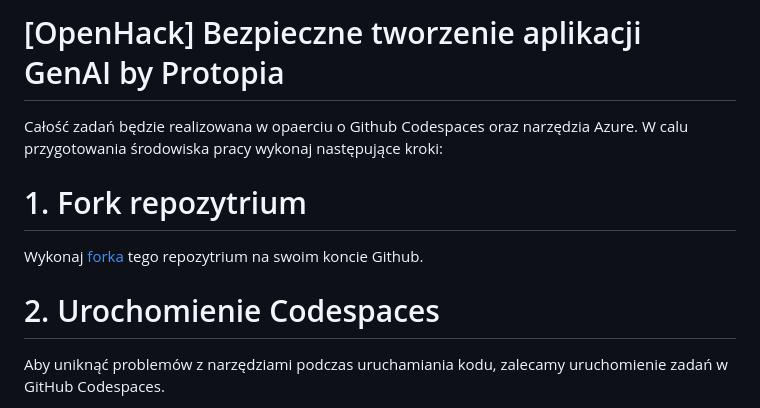
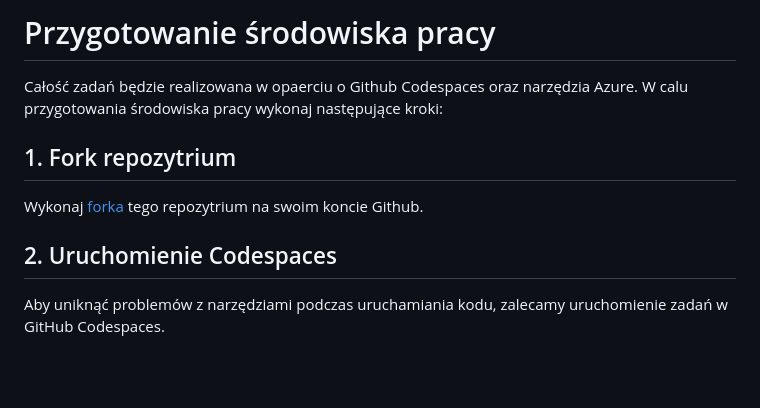
Before and after one commit to ProtopiaTech/openhack-genai, a Markdown page: 00-course-setup/README.md, the part around one of its changes. Rendered like a GitHub page; blank space fills up the shorter version.

```diff
--- a/00-course-setup/README.md
+++ b/00-course-setup/README.md
@@ -1,6 +1,6 @@
-# [OpenHack] Bezpieczne tworzenie aplikacji GenAI by Protopia
+# Przygotowanie środowiska pracy
 
 Całość zadań będzie realizowana w opaerciu o Github Codespaces oraz narzędzia Azure. W calu przygotowania środowiska pracy wykonaj następujące kroki:
 
-# 1. Fork repozytrium
+## 1. Fork repozytrium
 
@@ -8,5 +8,5 @@ Wykonaj [forka](https://github.com/microsoft/generative-ai-for-beginners/fork?WT
 
-# 2. Urochomienie Codespaces
+## 2. Uruchomienie Codespaces
 
 Aby uniknąć problemów z narzędziami podczas uruchamiania kodu, zalecamy uruchomienie zadań w GitHub Codespaces.
 
```
Also changed, not shown: other parts of 00-course-setup/README.md (+5 -5 lines).
